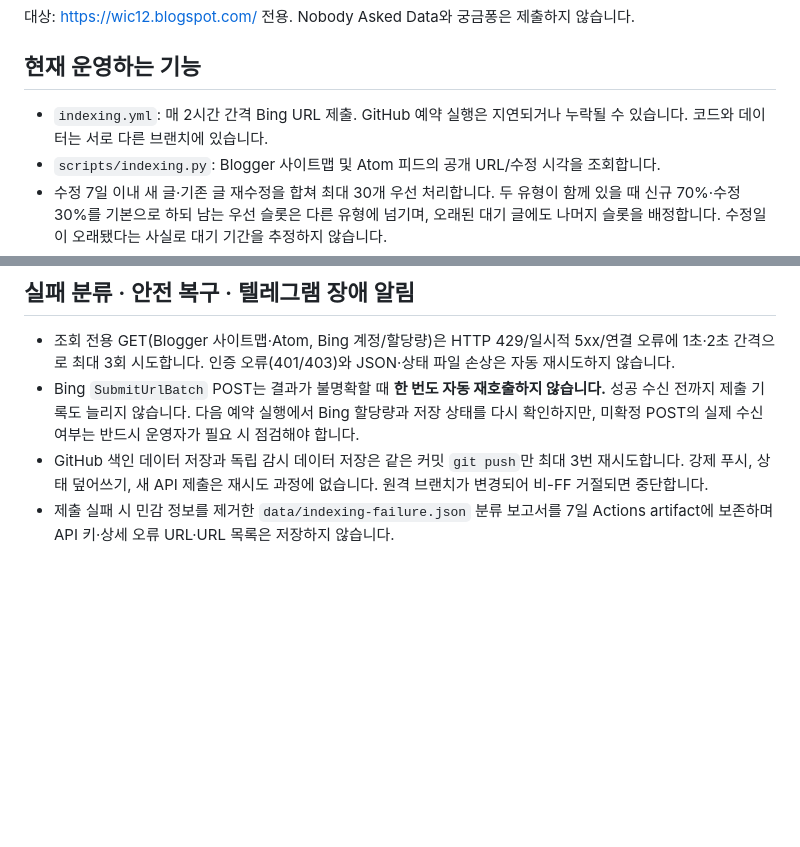
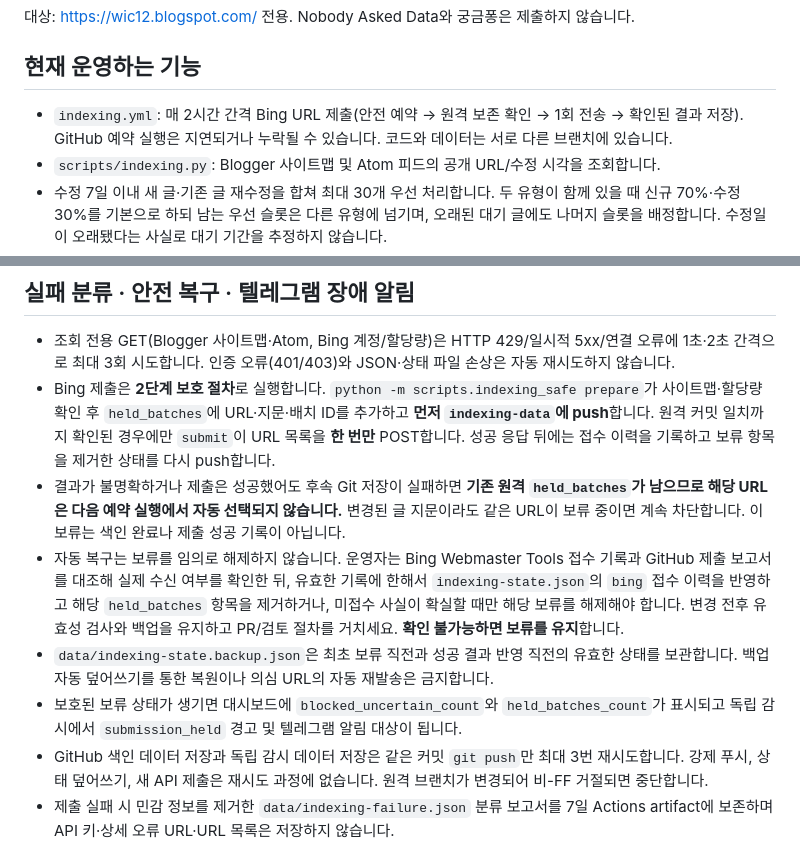
Before and after one commit to wiclab/blogger-manager, a Markdown page: docs/INDEXING_AUTOMATION.md, 2 parts joined by grey strips. Drawn GitHub-style; blank space fills up the shorter version.

Commit message:
Document two-phase Bing reservation, blocked ambiguous batches and manual recovery

```diff
--- a/docs/INDEXING_AUTOMATION.md
+++ b/docs/INDEXING_AUTOMATION.md
@@ -4,7 +4,7 @@
 
 ## 현재 운영하는 기능
 
-- `indexing.yml`: 매 2시간 간격 Bing URL 제출. GitHub 예약 실행은 지연되거나 누락될 수 있습니다. 코드와 데이터는 서로 다른 브랜치에 있습니다.
+- `indexing.yml`: 매 2시간 간격 Bing URL 제출(안전 예약 → 원격 보존 확인 → 1회 전송 → 확인된 결과 저장). GitHub 예약 실행은 지연되거나 누락될 수 있습니다. 코드와 데이터는 서로 다른 브랜치에 있습니다.
 - `scripts/indexing.py`: Blogger 사이트맵 및 Atom 피드의 공개 URL/수정 시각을 조회합니다.
 - 수정 7일 이내 새 글·기존 글 재수정을 합쳐 최대 30개 우선 처리합니다. 두 유형이 함께 있을 때 신규 70%·수정 30%를 기본으로 하되 남는 우선 슬롯은 다른 유형에 넘기며, 오래된 대기 글에도 나머지 슬롯을 배정합니다. 수정일이 오래됐다는 사실로 대기 기간을 추정하지 않습니다.
 - Bing 일·월 잔여 API 할당량과 실행당 최대 100개 상한 중 작은 값까지만 전송합니다.
@@ -41,7 +41,11 @@
 ## 실패 분류 · 안전 복구 · 텔레그램 장애 알림
 
 - 조회 전용 GET(Blogger 사이트맵·Atom, Bing 계정/할당량)은 HTTP 429/일시적 5xx/연결 오류에 1초·2초 간격으로 최대 3회 시도합니다. 인증 오류(401/403)와 JSON·상태 파일 손상은 자동 재시도하지 않습니다.
-- Bing `SubmitUrlBatch` POST는 결과가 불명확할 때 **한 번도 자동 재호출하지 않습니다.** 성공 수신 전까지 제출 기록도 늘리지 않습니다. 다음 예약 실행에서 Bing 할당량과 저장 상태를 다시 확인하지만, 미확정 POST의 실제 수신 여부는 반드시 운영자가 필요 시 점검해야 합니다.
+- Bing 제출은 **2단계 보호 절차**로 실행합니다. `python -m scripts.indexing_safe prepare`가 사이트맵·할당량 확인 후 `held_batches`에 URL·지문·배치 ID를 추가하고 **먼저 `indexing-data`에 push**합니다. 원격 커밋 일치까지 확인된 경우에만 `submit`이 URL 목록을 **한 번만** POST합니다. 성공 응답 뒤에는 접수 이력을 기록하고 보류 항목을 제거한 상태를 다시 push합니다.
+- 결과가 불명확하거나 제출은 성공했어도 후속 Git 저장이 실패하면 **기존 원격 `held_batches`가 남으므로 해당 URL은 다음 예약 실행에서 자동 선택되지 않습니다.** 변경된 글 지문이라도 같은 URL이 보류 중이면 계속 차단합니다. 이 보류는 색인 완료나 제출 성공 기록이 아닙니다.
+- 자동 복구는 보류를 임의로 해제하지 않습니다. 운영자는 Bing Webmaster Tools 접수 기록과 GitHub 제출 보고서를 대조해 실제 수신 여부를 확인한 뒤, 유효한 기록에 한해서 `indexing-state.json`의 `bing` 접수 이력을 반영하고 해당 `held_batches` 항목을 제거하거나, 미접수 사실이 확실할 때만 해당 보류를 해제해야 합니다. 변경 전후 유효성 검사와 백업을 유지하고 PR/검토 절차를 거치세요. **확인 불가능하면 보류를 유지**합니다.
+- `data/indexing-state.backup.json`은 최초 보류 직전과 성공 결과 반영 직전의 유효한 상태를 보관합니다. 백업 자동 덮어쓰기를 통한 복원이나 의심 URL의 자동 재발송은 금지합니다.
+- 보호된 보류 상태가 생기면 대시보드에 `blocked_uncertain_count`와 `held_batches_count`가 표시되고 독립 감시에서 `submission_held` 경고 및 텔레그램 알림 대상이 됩니다.
 - GitHub 색인 데이터 저장과 독립 감시 데이터 저장은 같은 커밋 `git push`만 최대 3번 재시도합니다. 강제 푸시, 상태 덮어쓰기, 새 API 제출은 재시도 과정에 없습니다. 원격 브랜치가 변경되어 비-FF 거절되면 중단합니다.
 - 제출 실패 시 민감 정보를 제거한 `data/indexing-failure.json` 분류 보고서를 7일 Actions artifact에 보존하며 API 키·상세 오류 URL·URL 목록은 저장하지 않습니다.
 - 감시는 예약 실행 연속 실패 횟수, 최근 성공 실행, 대시보드 갱신 시각을 따로 확인합니다. GitHub Actions 실패 단계명만으로 코드 검사·상태 무결성·인증·Bing 제출·Git 저장 실패 등 범주를 나눕니다.
```
